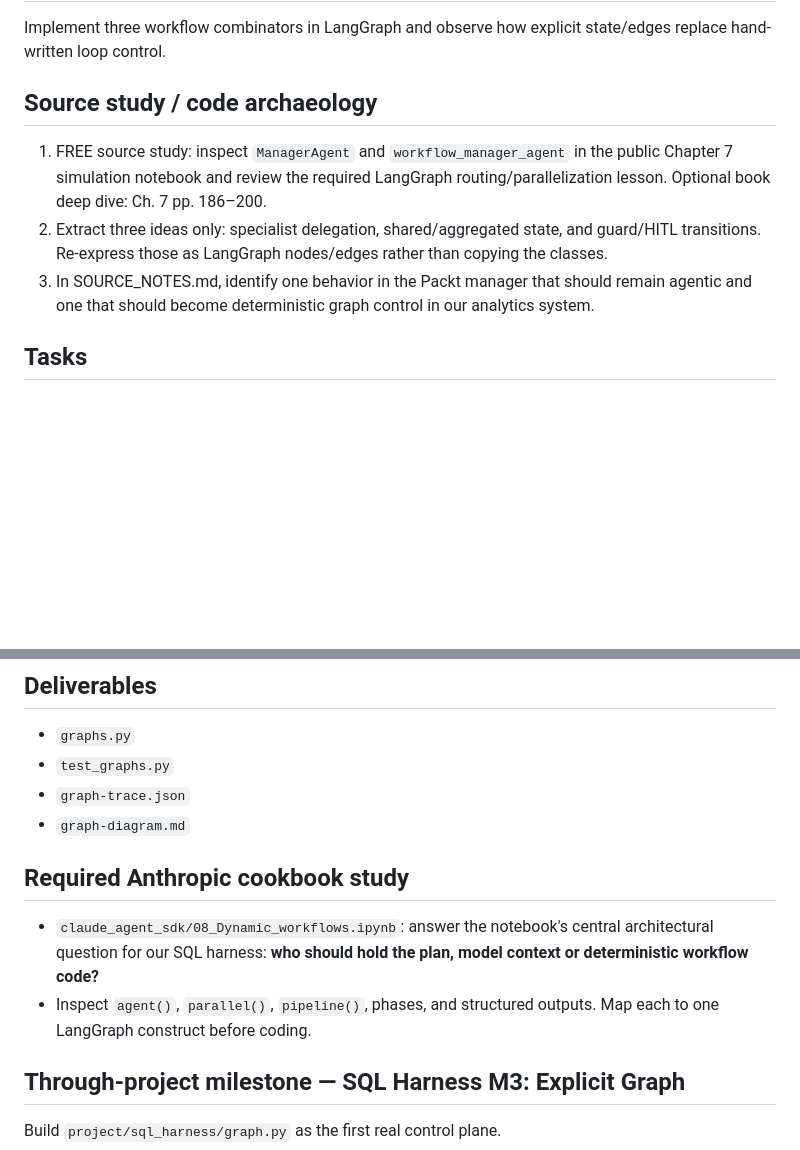
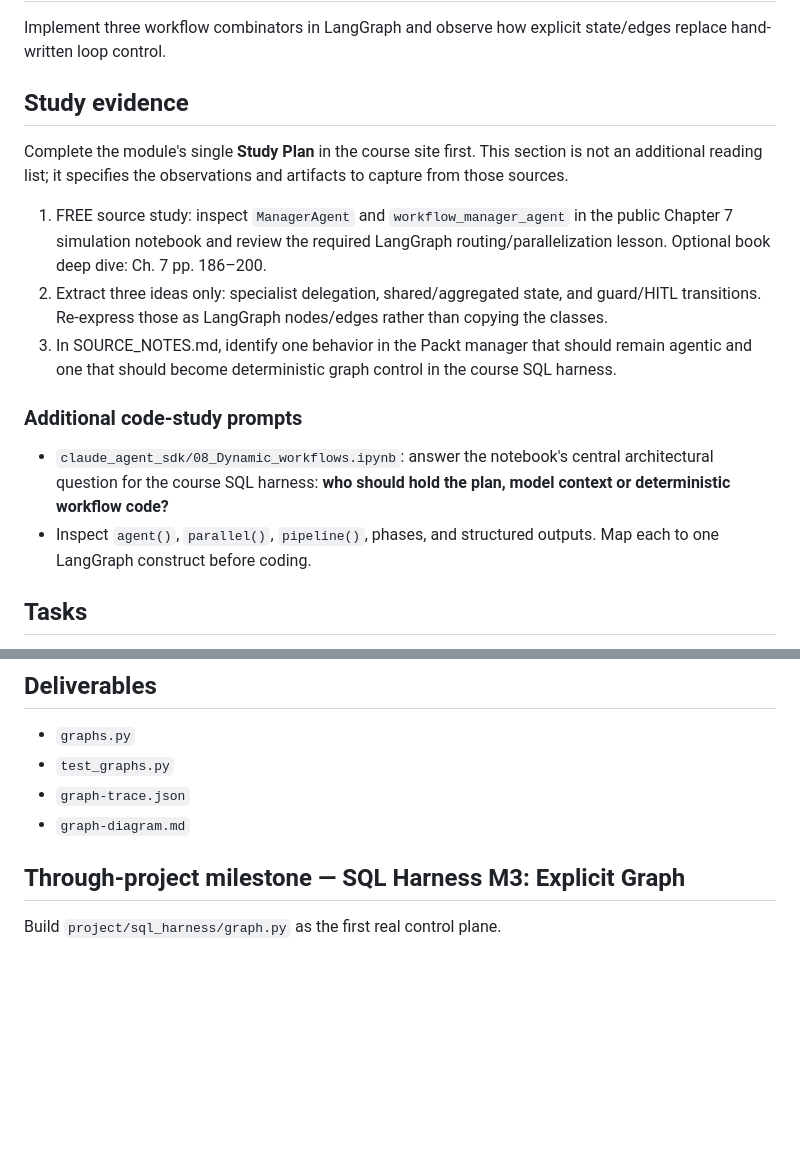
Before and after one commit to tniccum21/agentic-analytics-engineering, a Markdown page: labs/03-langgraph-combinators/assignment.md, 2 parts joined by grey strips. Rendered like a GitHub page; blank space fills up the shorter version.

Commit message:
Unify module study instructions and remove learner-system assumptions

```diff
--- a/labs/03-langgraph-combinators/assignment.md
+++ b/labs/03-langgraph-combinators/assignment.md
@@ -2,10 +2,18 @@
 
 Implement three workflow combinators in LangGraph and observe how explicit state/edges replace hand-written loop control.
 
-## Source study / code archaeology
+## Study evidence
+
+Complete the module's single **Study Plan** in the course site first. This section is not an additional reading list; it specifies the observations and artifacts to capture from those sources.
 1. FREE source study: inspect `ManagerAgent` and `workflow_manager_agent` in the public Chapter 7 simulation notebook and review the required LangGraph routing/parallelization lesson. Optional book deep dive: Ch. 7 pp. 186–200.
 2. Extract three ideas only: specialist delegation, shared/aggregated state, and guard/HITL transitions. Re-express those as LangGraph nodes/edges rather than copying the classes.
-3. In SOURCE_NOTES.md, identify one behavior in the Packt manager that should remain agentic and one that should become deterministic graph control in our analytics system.
+3. In SOURCE_NOTES.md, identify one behavior in the Packt manager that should remain agentic and one that should become deterministic graph control in the course SQL harness.
+
+
+### Additional code-study prompts
+
+- `claude_agent_sdk/08_Dynamic_workflows.ipynb`: answer the notebook's central architectural question for the course SQL harness: **who should hold the plan, model context or deterministic workflow code?**
+- Inspect `agent()`, `parallel()`, `pipeline()`, phases, and structured outputs. Map each to one LangGraph construct before coding.
 
 ## Tasks
 1. Graph A Router: route lookup, diagnostic, and report requests to three different nodes from a structured RouteDecision.
@@ -35,10 +43,6 @@ Implement three workflow combinators in LangGraph and observe how explicit state
 - `graph-trace.json`
 - `graph-diagram.md`
 
-## Required Anthropic cookbook study
-
-- `claude_agent_sdk/08_Dynamic_workflows.ipynb`: answer the notebook's central architectural question for our SQL harness: **who should hold the plan, model context or deterministic workflow code?**
-- Inspect `agent()`, `parallel()`, `pipeline()`, phases, and structured outputs. Map each to one LangGraph construct before coding.
 
 ## Through-project milestone — SQL Harness M3: Explicit Graph
 
```
